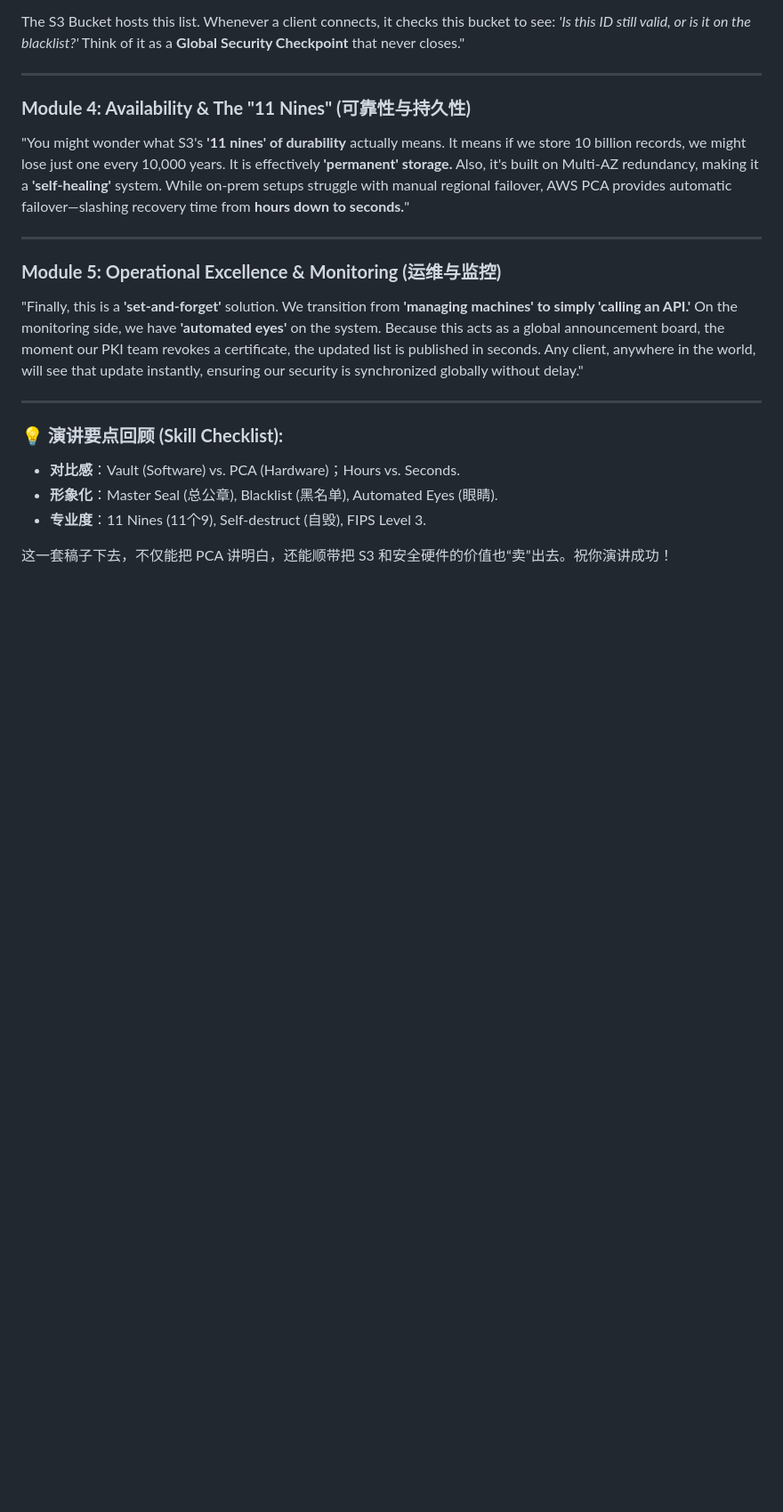
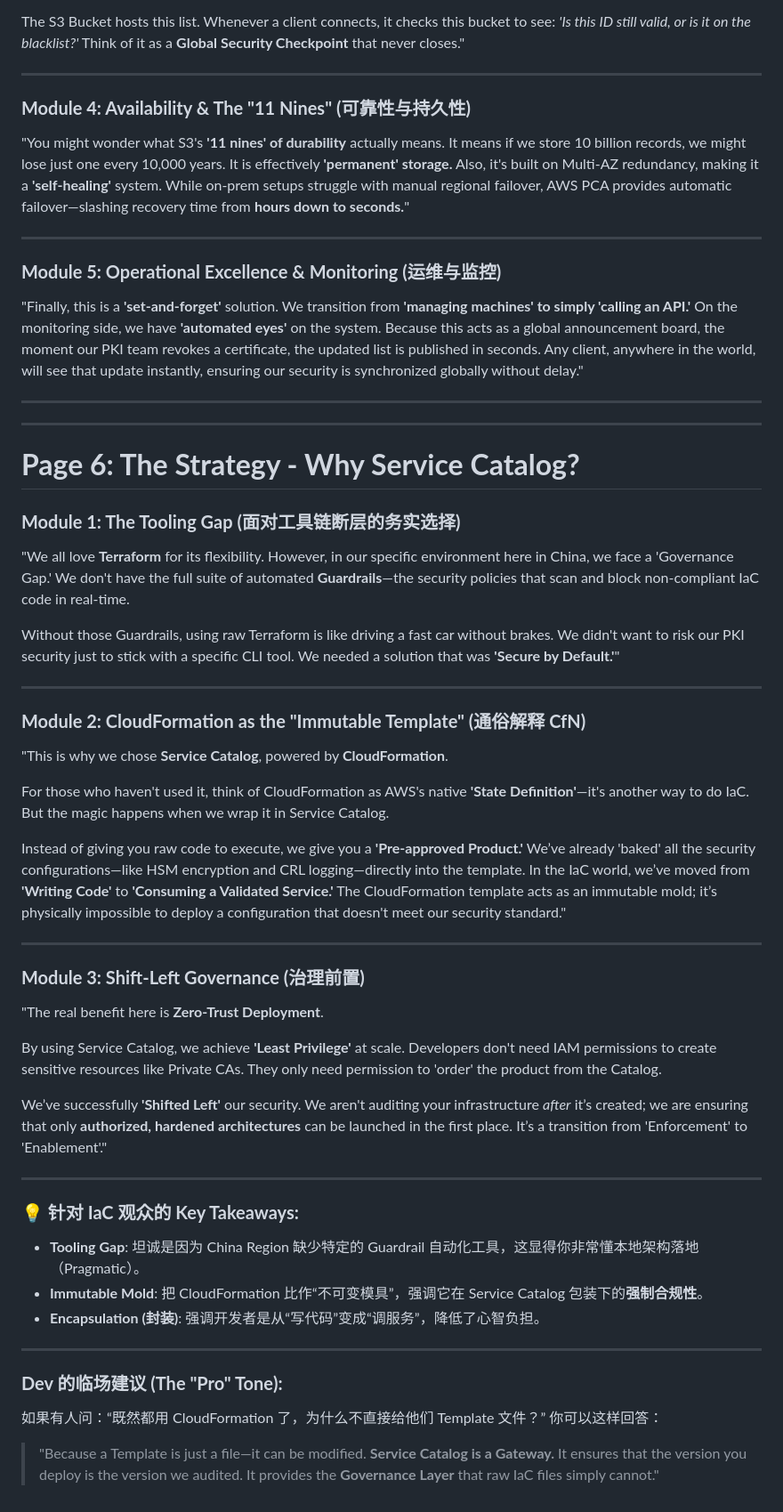
Before and after one commit to Dannis-ARM/codes-upload-gs, a Markdown page: pre/pre.md, the part around the change. Shown at 89% size. GitHub-like rendering; blank space fills up the shorter version.

Commit message:
feat: tmp

```diff
--- a/pre/pre.md
+++ b/pre/pre.md
@@ -37,9 +37,44 @@ The S3 Bucket hosts this list. Whenever a client connects, it checks this bucket
 
 ---
 
-### **💡 演讲要点回顾 (Skill Checklist):**
-* **对比感**：Vault (Software) vs. PCA (Hardware)；Hours vs. Seconds.
-* **形象化**：Master Seal (总公章), Blacklist (黑名单), Automated Eyes (眼睛).
-* **专业度**：11 Nines (11个9), Self-destruct (自毁), FIPS Level 3.
+---
 
-这一套稿子下去，不仅能把 PCA 讲明白，还能顺带把 S3 和安全硬件的价值也“卖”出去。祝你演讲成功！
+# **Page 6: The Strategy - Why Service Catalog?**
+
+### **Module 1: The Tooling Gap (面对工具链断层的务实选择)**
+"We all love **Terraform** for its flexibility. However, in our specific environment here in China, we face a 'Governance Gap.' We don't have the full suite of automated **Guardrails**—the security policies that scan and block non-compliant IaC code in real-time.
+
+Without those Guardrails, using raw Terraform is like driving a fast car without brakes. We didn't want to risk our PKI security just to stick with a specific CLI tool. We needed a solution that was **'Secure by Default.'**"
+
+---
+
+### **Module 2: CloudFormation as the "Immutable Template" (通俗解释 CfN)**
+"This is why we chose **Service Catalog**, powered by **CloudFormation**.
+
+For those who haven't used it, think of CloudFormation as AWS's native **'State Definition'**—it's another way to do IaC. But the magic happens when we wrap it in Service Catalog.
+
+Instead of giving you raw code to execute, we give you a **'Pre-approved Product.'** We’ve already 'baked' all the security configurations—like HSM encryption and CRL logging—directly into the template. In the IaC world, we’ve moved from **'Writing Code'** to **'Consuming a Validated Service.'** The CloudFormation template acts as an immutable mold; it’s physically impossible to deploy a configuration that doesn't meet our security standard."
+
+---
+
+### **Module 3: Shift-Left Governance (治理前置)**
+"The real benefit here is **Zero-Trust Deployment**.
+
+By using Service Catalog, we achieve **'Least Privilege'** at scale. Developers don't need IAM permissions to create sensitive resources like Private CAs. They only need permission to 'order' the product from the Catalog.
+
+We’ve successfully **'Shifted Left'** our security. We aren't auditing your infrastructure *after* it’s created; we are ensuring that only **authorized, hardened architectures** can be launched in the first place. It’s a transition from 'Enforcement' to 'Enablement'."
+
+---
+
+### **💡 针对 IaC 观众的 Key Takeaways:**
+
+* **Tooling Gap**: 坦诚是因为 China Region 缺少特定的 Guardrail 自动化工具，这显得你非常懂本地架构落地（Pragmatic）。
+* **Immutable Mold**: 把 CloudFormation 比作“不可变模具”，强调它在 Service Catalog 包装下的**强制合规性**。
+* **Encapsulation (封装)**: 强调开发者是从“写代码”变成“调服务”，降低了心智负担。
+
+---
+
+### **Dev 的临场建议 (The "Pro" Tone):**
+如果有人问：“既然都用 CloudFormation 了，为什么不直接给他们 Template 文件？”
+你可以这样回答：
+> "Because a Template is just a file—it can be modified. **Service Catalog is a Gateway.** It ensures that the version you deploy is the version we audited. It provides the **Governance Layer** that raw IaC files simply cannot."
```
